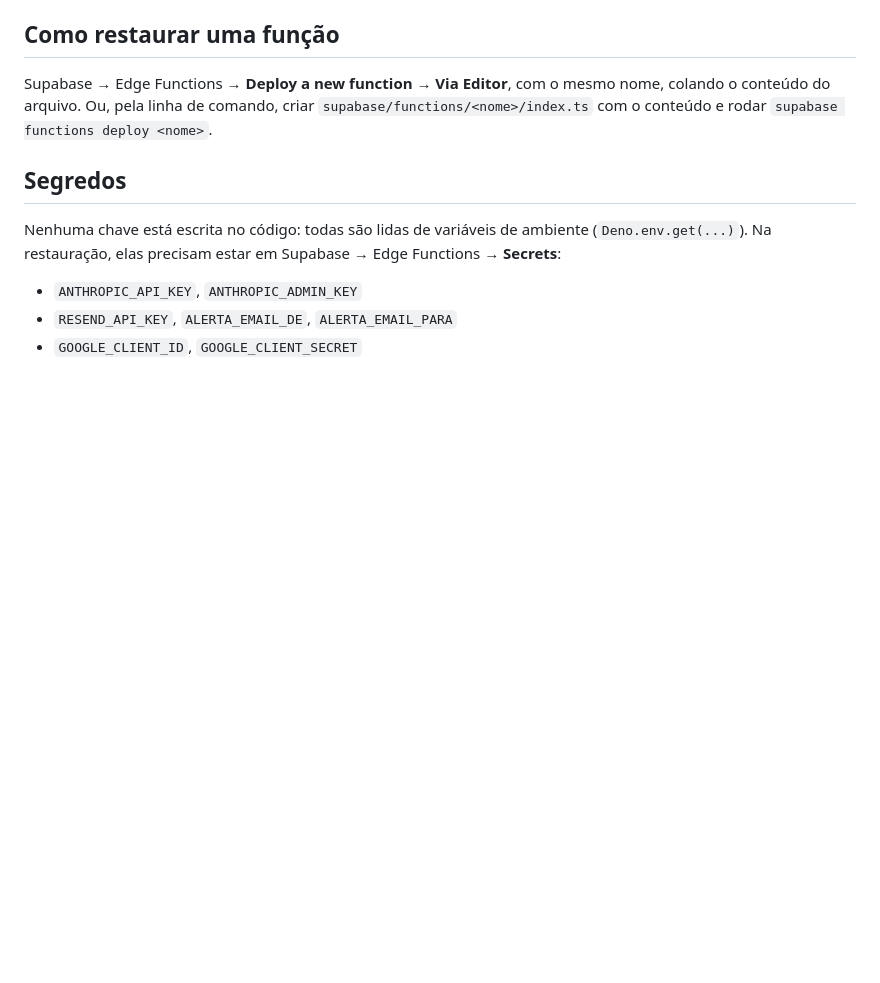
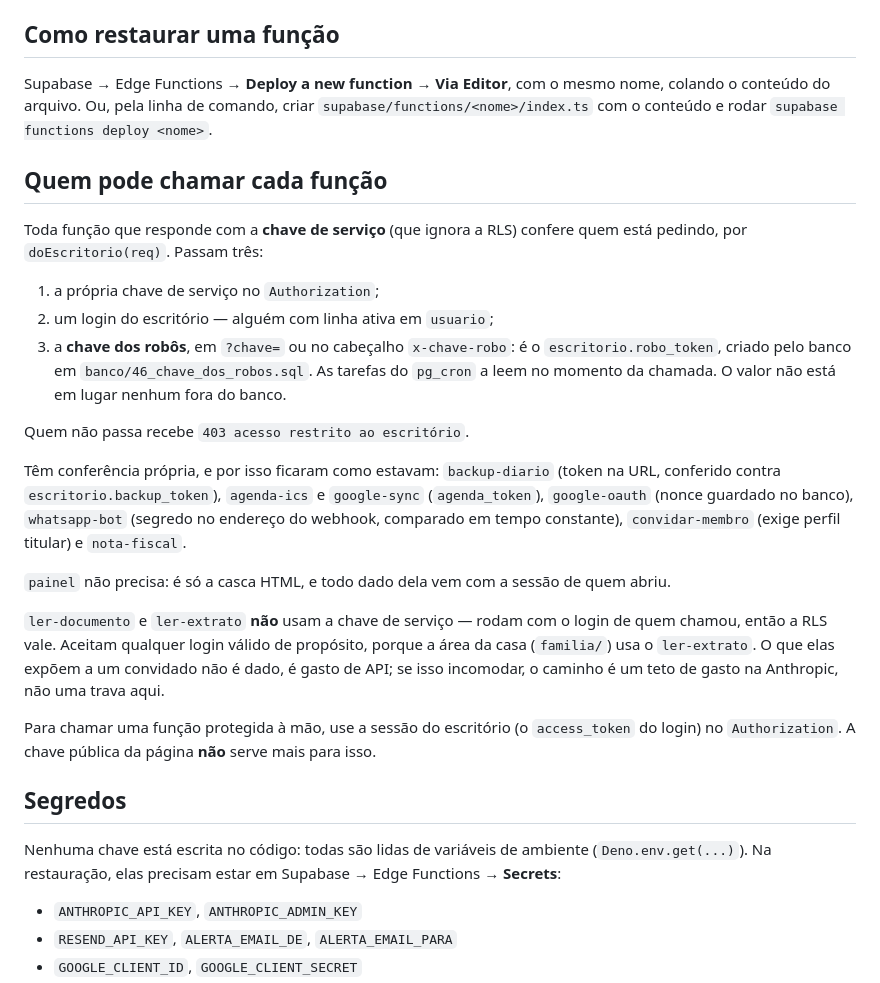
Before and after one commit to brenosilvaamorim-ctrl/sistema, a Markdown page: funcoes/LEIAME.md, the part around the change. GitHub-like rendering; blank space fills up the shorter version.

Commit message:
Funções: escrever quem pode chamar cada uma, agora que todas conferem
Co-Authored-By: Claude Opus 5 <noreply@anthropic.com>

```diff
--- a/funcoes/LEIAME.md
+++ b/funcoes/LEIAME.md
@@ -13,6 +13,34 @@ Cada arquivo aqui é o `index.ts` da função de mesmo nome no Supabase
 Supabase → Edge Functions → **Deploy a new function → Via Editor**, com o mesmo nome,
 colando o conteúdo do arquivo. Ou, pela linha de comando, criar
 `supabase/functions/<nome>/index.ts` com o conteúdo e rodar `supabase functions deploy <nome>`.
+
+## Quem pode chamar cada função
+
+Toda função que responde com a **chave de serviço** (que ignora a RLS) confere quem está
+pedindo, por `doEscritorio(req)`. Passam três:
+
+1. a própria chave de serviço no `Authorization`;
+2. um login do escritório — alguém com linha ativa em `usuario`;
+3. a **chave dos robôs**, em `?chave=` ou no cabeçalho `x-chave-robo`: é o
+   `escritorio.robo_token`, criado pelo banco em `banco/46_chave_dos_robos.sql`. As tarefas
+   do `pg_cron` a leem no momento da chamada. O valor não está em lugar nenhum fora do banco.
+
+Quem não passa recebe `403 acesso restrito ao escritório`.
+
+Têm conferência própria, e por isso ficaram como estavam: `backup-diario` (token na URL,
+conferido contra `escritorio.backup_token`), `agenda-ics` e `google-sync` (`agenda_token`),
+`google-oauth` (nonce guardado no banco), `whatsapp-bot` (segredo no endereço do webhook,
+comparado em tempo constante), `convidar-membro` (exige perfil titular) e `nota-fiscal`.
+
+`painel` não precisa: é só a casca HTML, e todo dado dela vem com a sessão de quem abriu.
+
+`ler-documento` e `ler-extrato` **não** usam a chave de serviço — rodam com o login de quem
+chamou, então a RLS vale. Aceitam qualquer login válido de propósito, porque a área da casa
+(`familia/`) usa o `ler-extrato`. O que elas expõem a um convidado não é dado, é gasto de
+API; se isso incomodar, o caminho é um teto de gasto na Anthropic, não uma trava aqui.
+
+Para chamar uma função protegida à mão, use a sessão do escritório (o `access_token` do
+login) no `Authorization`. A chave pública da página **não** serve mais para isso.
 
 ## Segredos
 
```
